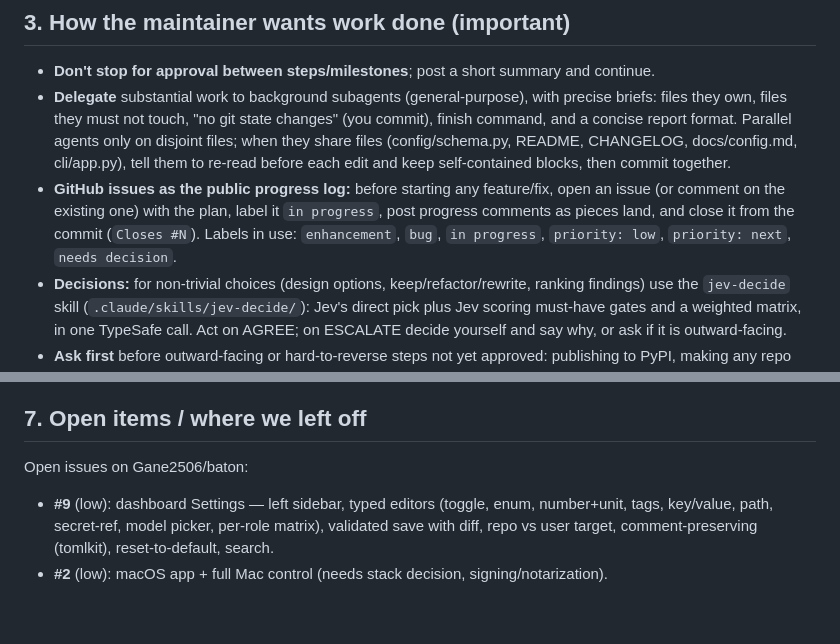
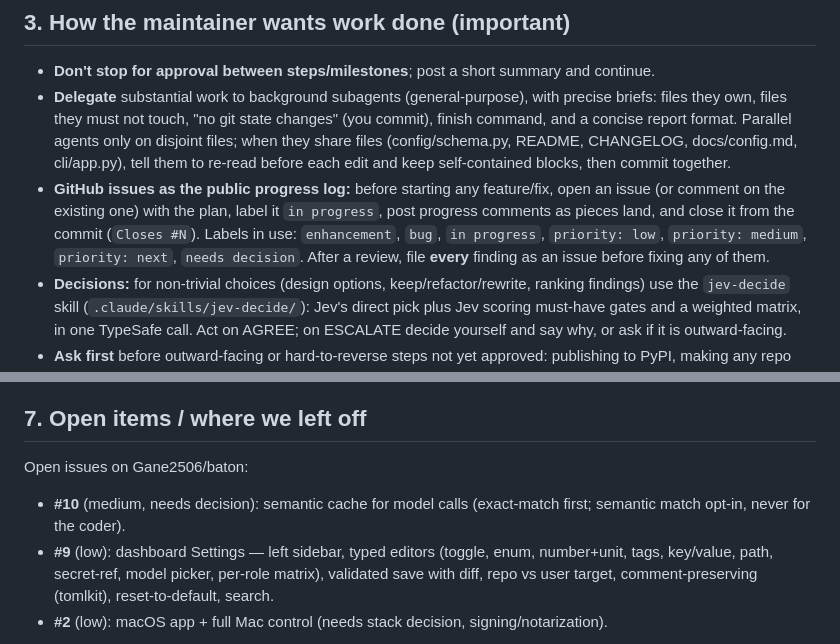
Before and after one commit to Gane2506/baton, a Markdown page: CLAUDE.md, 2 parts joined by grey strips. Rendered like a GitHub page; blank space fills up the shorter version.

Commit message:
CLAUDE.md: file every review finding as an issue before fixing; note #10
Co-Authored-By: Claude Opus 5.5 <noreply@anthropic.com>
Claude-Session: https://claude.ai/code/session_01X1EULjpiSgm4ZbhjMrbJyP

```diff
--- a/CLAUDE.md
+++ b/CLAUDE.md
@@ -45,7 +45,8 @@ Names (after two renames — don't rename again without being asked):
 - **GitHub issues as the public progress log:** before starting any feature/fix, open an
   issue (or comment on the existing one) with the plan, label it `in progress`, post progress
   comments as pieces land, and close it from the commit (`Closes #N`). Labels in use:
-  `enhancement`, `bug`, `in progress`, `priority: low`, `priority: next`, `needs decision`.
+  `enhancement`, `bug`, `in progress`, `priority: low`, `priority: medium`, `priority: next`,
+  `needs decision`. After a review, file **every** finding as an issue before fixing any of them.
 - **Decisions:** for non-trivial choices (design options, keep/refactor/rewrite, ranking
   findings) use the `jev-decide` skill (`.claude/skills/jev-decide/`): Jev's direct pick plus
   Jev scoring must-have gates and a weighted matrix, in one TypeSafe call. Act on AGREE; on
@@ -145,6 +146,8 @@ shapes unverified); the release workflow on the new action versions.
 ## 7. Open items / where we left off
 
 Open issues on Gane2506/baton:
+- **#10** (medium, needs decision): semantic cache for model calls (exact-match first;
+  semantic match opt-in, never for the coder).
 - **#9** (low): dashboard Settings — left sidebar, typed editors (toggle, enum, number+unit,
   tags, key/value, path, secret-ref, model picker, per-role matrix), validated save with diff,
   repo vs user target, comment-preserving (tomlkit), reset-to-default, search.
```
